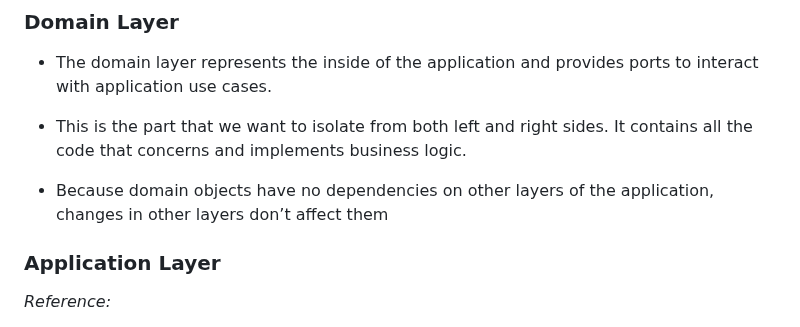
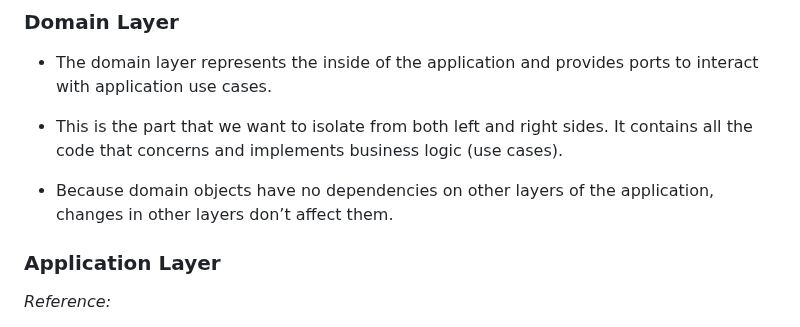
Before and after one commit to JonathanM2ndoza/Hexagonal-Architecture-DDD, a Markdown page: README.md, the part around the change. GitHub-like rendering.

```diff
--- a/README.md
+++ b/README.md
@@ -37,9 +37,9 @@ Note: The words Application, Domain and Infrastructure do not come from the orig
 
 - The domain layer represents the inside of the application and provides ports to interact with application use cases.
 
-- This is the part that we want to isolate from both left and right sides. It contains all the code that concerns and implements business logic.
+- This is the part that we want to isolate from both left and right sides. It contains all the code that concerns and implements business logic (use cases).
 
-- Because domain objects have no dependencies on other layers of the application, changes in other layers don’t affect them
+- Because domain objects have no dependencies on other layers of the application, changes in other layers don’t affect them.
 
 ### Application Layer
 
```
Also changed, not shown: prtsc/Hexa-Arch-DDD-2.1.png (added).
